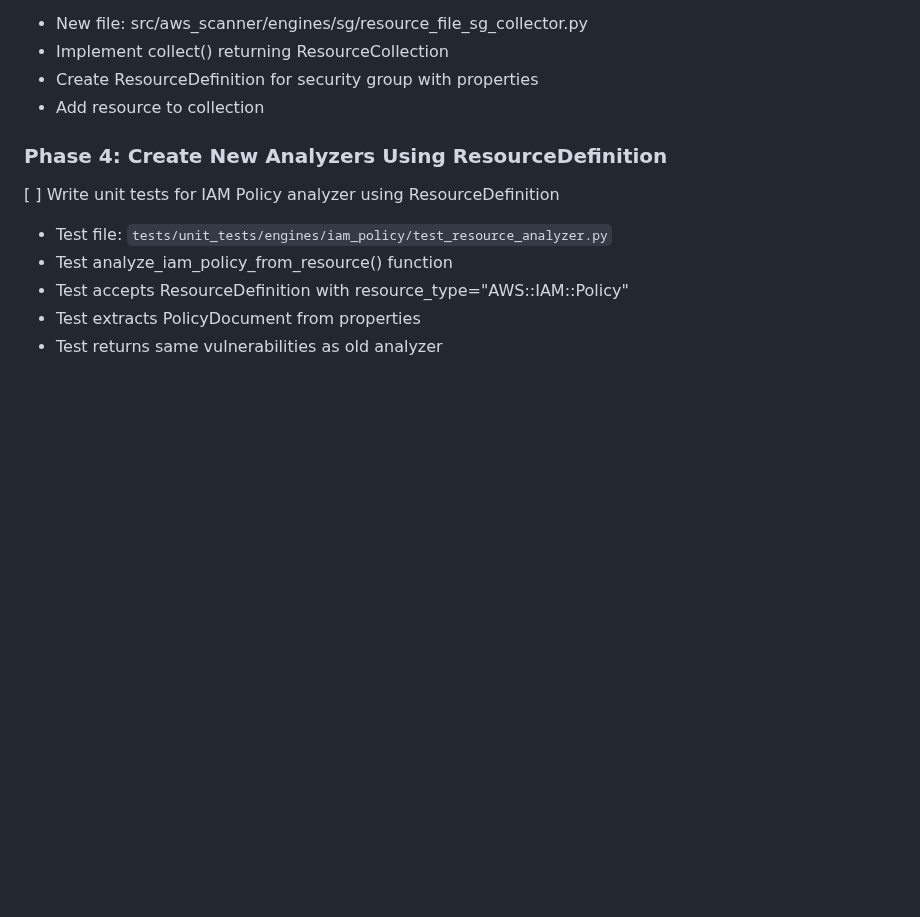
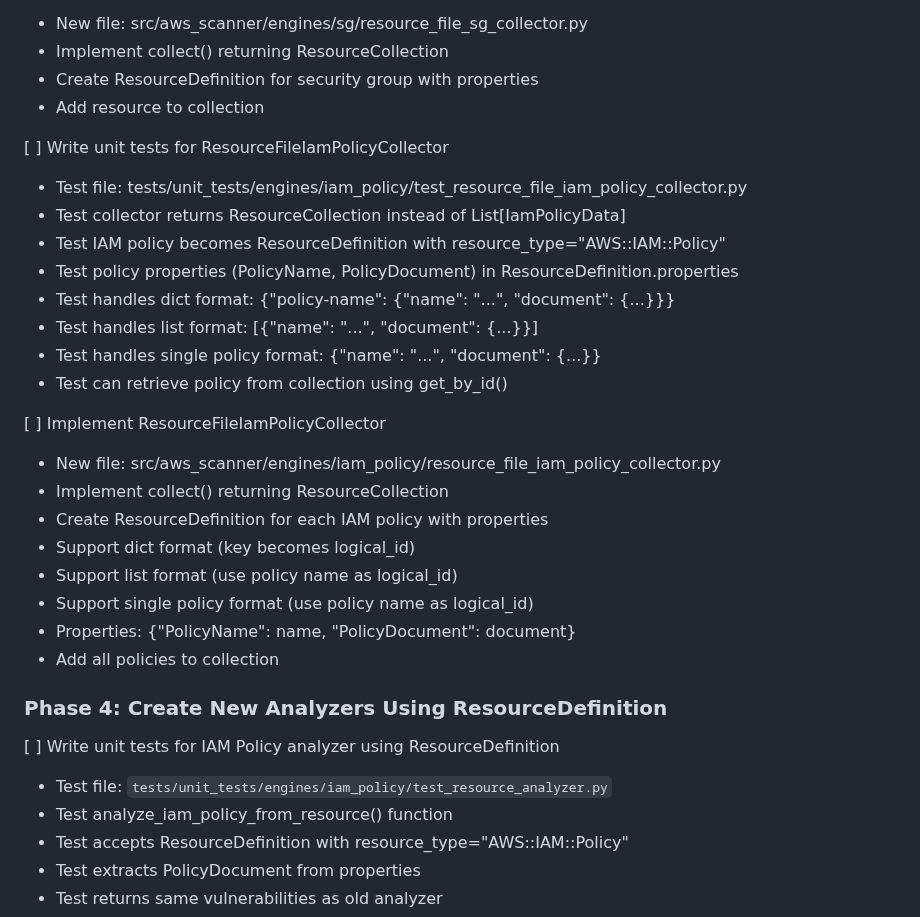
Before and after one commit to msinitcyn/cssm, a Markdown page: specs/01-cloudformation-support/01-feature-definition.md, the part around the change. Rendered like a GitHub page; blank space fills up the shorter version.

Commit message:
added missing items to the cloudformation support spec

```diff
--- a/specs/01-cloudformation-support/01-feature-definition.md
+++ b/specs/01-cloudformation-support/01-feature-definition.md
@@ -116,6 +116,26 @@ cssm --cloudformation dir:templates/ --output report.json
   - Implement collect() returning ResourceCollection
   - Create ResourceDefinition for security group with properties
   - Add resource to collection
+
+[ ] Write unit tests for ResourceFileIamPolicyCollector
+  - Test file: tests/unit_tests/engines/iam_policy/test_resource_file_iam_policy_collector.py
+  - Test collector returns ResourceCollection instead of List[IamPolicyData]
+  - Test IAM policy becomes ResourceDefinition with resource_type="AWS::IAM::Policy"
+  - Test policy properties (PolicyName, PolicyDocument) in ResourceDefinition.properties
+  - Test handles dict format: {"policy-name": {"name": "...", "document": {...}}}
+  - Test handles list format: [{"name": "...", "document": {...}}]
+  - Test handles single policy format: {"name": "...", "document": {...}}
+  - Test can retrieve policy from collection using get_by_id()
+
+[ ] Implement ResourceFileIamPolicyCollector
+  - New file: src/aws_scanner/engines/iam_policy/resource_file_iam_policy_collector.py
+  - Implement collect() returning ResourceCollection
+  - Create ResourceDefinition for each IAM policy with properties
+  - Support dict format (key becomes logical_id)
+  - Support list format (use policy name as logical_id)
+  - Support single policy format (use policy name as logical_id)
+  - Properties: {"PolicyName": name, "PolicyDocument": document}
+  - Add all policies to collection
 
 ### Phase 4: Create New Analyzers Using ResourceDefinition
 
```
